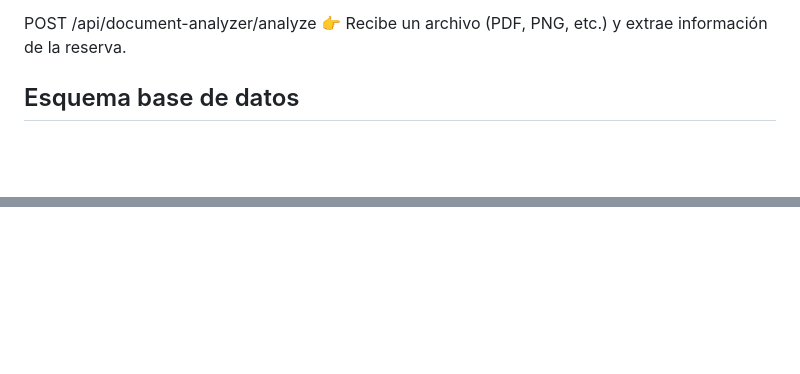
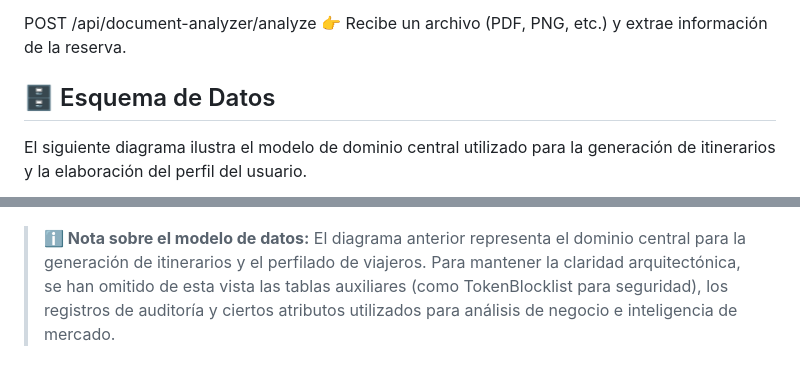
Before and after one commit to santipdmonte/TravelSmart-AI-API, a Markdown page: readme.md, 2 parts joined by grey strips. GitHub-like rendering; blank space fills up the shorter version.

````diff
--- a/readme.md
+++ b/readme.md
@@ -155,7 +155,9 @@ POST /api/traveler-test/submit
 POST /api/document-analyzer/analyze
 👉 Recibe un archivo (PDF, PNG, etc.) y extrae información de la reserva.
 
-## Esquema base de datos
+## 🗄️ Esquema de Datos
+
+El siguiente diagrama ilustra el modelo de dominio central utilizado para la generación de itinerarios y la elaboración del perfil del usuario.
 
 ```mermaid
 erDiagram
@@ -235 +272,5 @@ erDiagram
 ```
+
+> **ℹ️ Nota sobre el modelo de datos:**
+> El diagrama anterior representa el dominio central para la generación de itinerarios y el perfilado de viajeros.
+> Para mantener la claridad arquitectónica, se han omitido de esta vista las tablas auxiliares (como TokenBlocklist para seguridad), los registros de auditoría y ciertos atributos utilizados para análisis de negocio e inteligencia de mercado.
````
Also changed, not shown: other parts of readme.md (+56 -21 lines).
